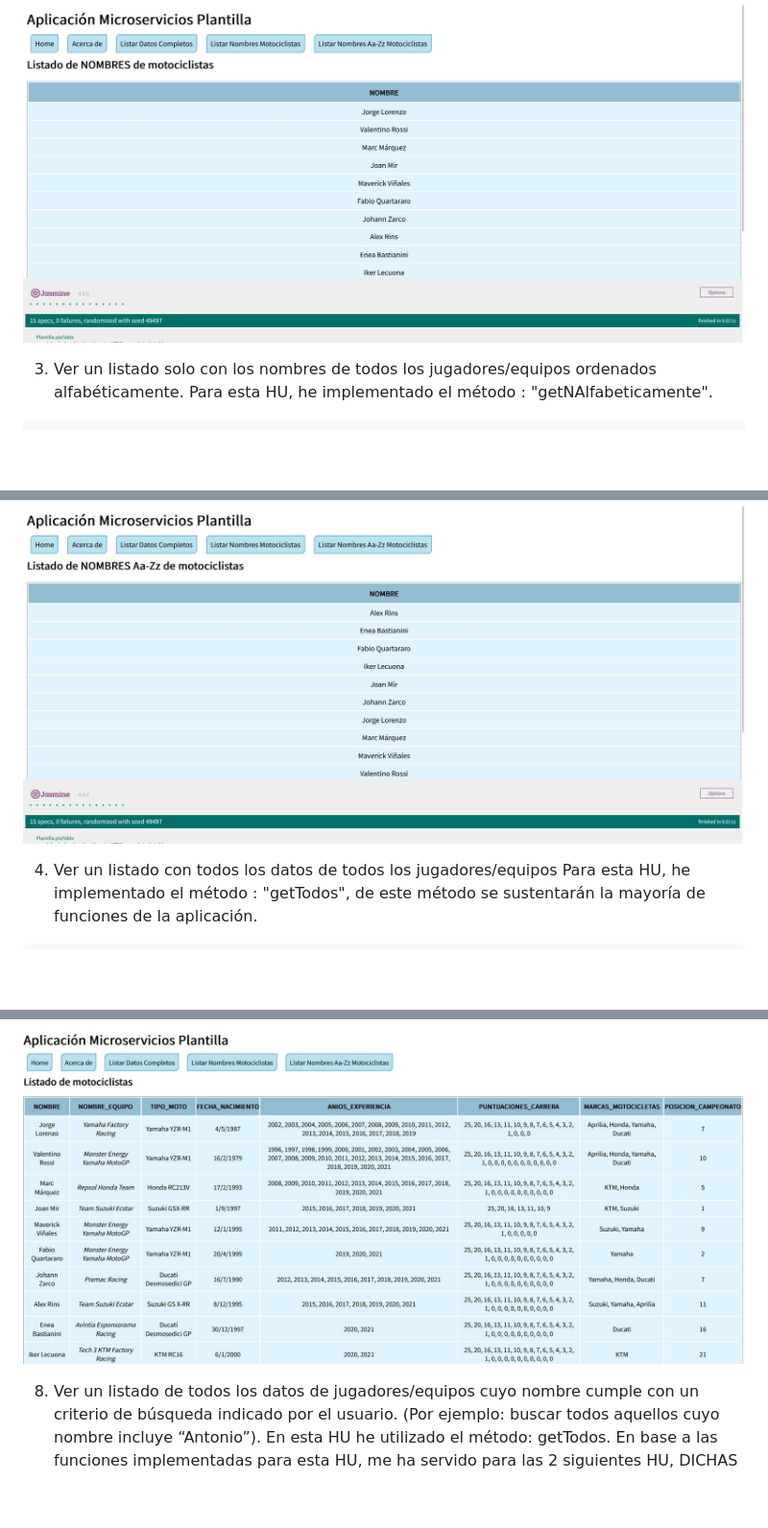
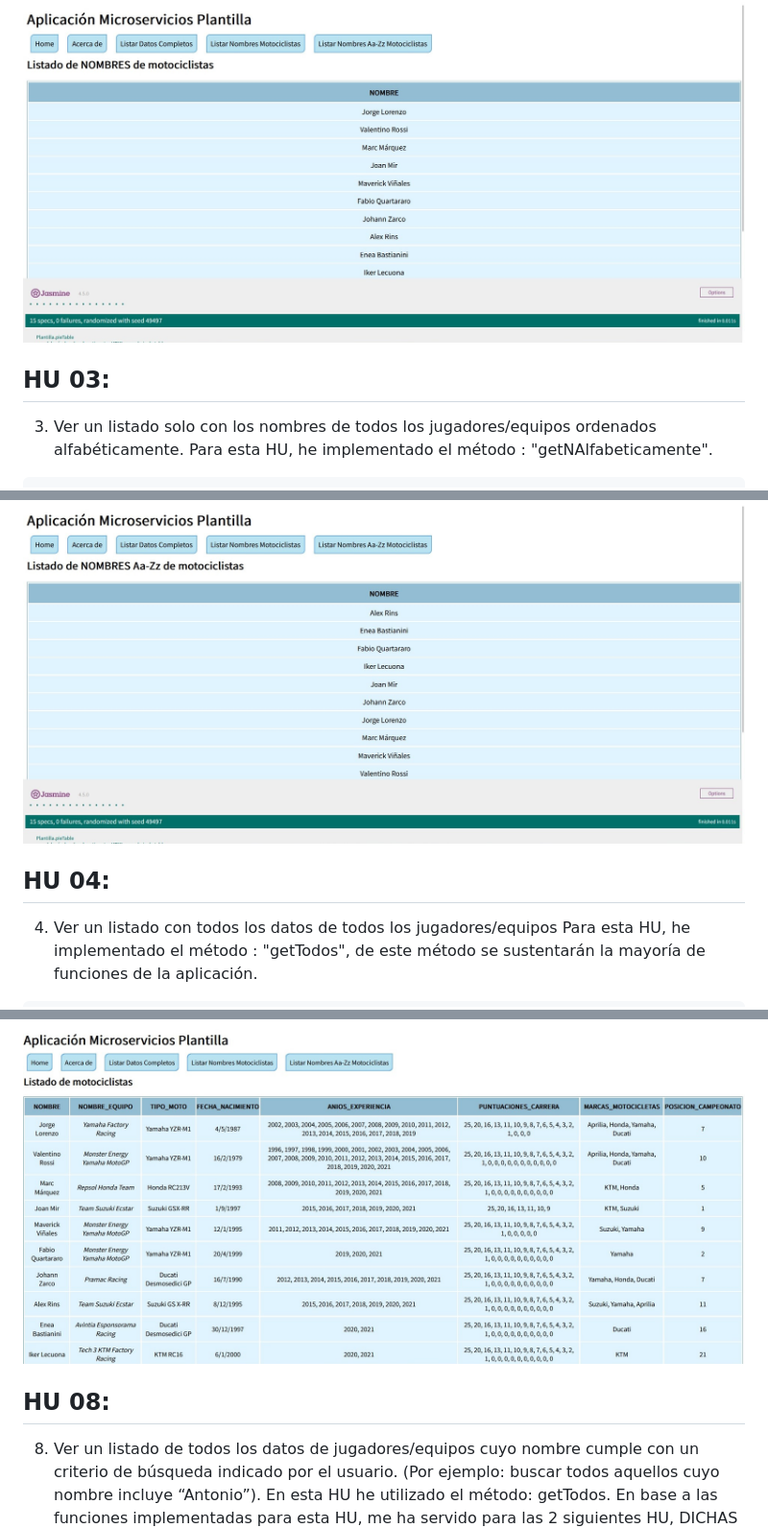
Before and after one commit to UJA-DAGIL-22-23/dagil-2022-2023-practica-3-ira00026, a Markdown page: README.md, 3 parts joined by grey strips. Shown: that part at 96% size. Drawn GitHub-style; blank space fills up the shorter version.

```diff
--- a/README.md
+++ b/README.md
@@ -371,6 +372,7 @@ Plantilla.listarNombres = function () {
 ## Captura "HU 02":
 ![Captura tablaGETNOMBRES](./assets/img/tablaGETNOMBRES.jpg)
 
+## HU 03:
 03. Ver un listado solo con los nombres de todos los jugadores/equipos ordenados alfabéticamente.
 Para esta HU, he implementado el método : "getNAlfabeticamente".
 
@@ -483,6 +485,7 @@ Plantilla.listarNombresAZ = function () {
 ## Captura "HU 03":
 ![Captura tablaGETNOMBRESAZ](./assets/img/tablaGETNOMBRESAZ.jpg)
 
+## HU 04:
 04. Ver un listado con todos los datos de todos los jugadores/equipos
 Para esta HU, he implementado el método : "getTodos", de este método se sustentarán la mayoría de funciones de la aplicación.
 
@@ -608,7 +611,7 @@ Plantilla.listar = function () {
 ## Captura "HU 04":
 ![Captura tablaGETTODOS](./assets/img/tablaGETTODOS.jpg)
 
-
+## HU 08:
 08. Ver un listado de todos los datos de jugadores/equipos cuyo nombre cumple con un criterio de búsqueda indicado por el usuario.
  (Por ejemplo: buscar todos aquellos cuyo nombre incluye “Antonio”).
 En esta HU he utilizado el método: getTodos.
```
Also changed, not shown: other parts of README.md (+86 -1 lines), assets/img/tdd1.png (added).
